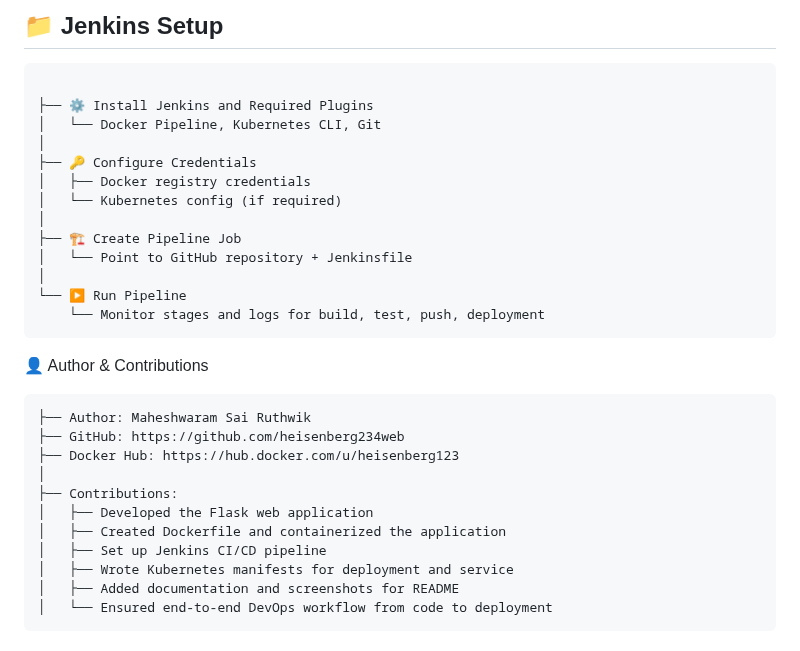
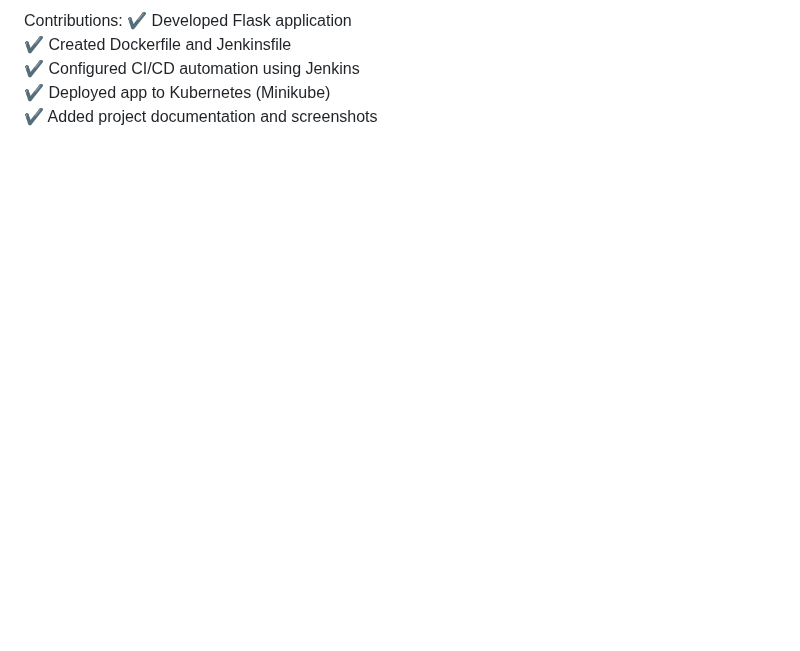
Before and after one commit to MDMaaz304/devops_assignment2, a Markdown page: README.md, the part around one of its changes. GitHub-like rendering; blank space fills up the shorter version.

````diff
--- a/README.md
+++ b/README.md
@@ -197,30 +157,6 @@ ticketbookingapp-devops/
-## 📁 Jenkins Setup
-```
-
-├── ⚙️ Install Jenkins and Required Plugins
-│   └── Docker Pipeline, Kubernetes CLI, Git
-│
-├── 🔑 Configure Credentials
-│   ├── Docker registry credentials
-│   └── Kubernetes config (if required)
-│
-├── 🏗️ Create Pipeline Job
-│   └── Point to GitHub repository + Jenkinsfile
-│
-└── ▶️ Run Pipeline
-    └── Monitor stages and logs for build, test, push, deployment
-```
-👤 Author & Contributions
-```
-├── Author: Maheshwaram Sai Ruthwik
-├── GitHub: https://github.com/heisenberg234web
-├── Docker Hub: https://hub.docker.com/u/heisenberg123
-│
-├── Contributions:
-│   ├── Developed the Flask web application
-│   ├── Created Dockerfile and containerized the application
-│   ├── Set up Jenkins CI/CD pipeline
-│   ├── Wrote Kubernetes manifests for deployment and service
-│   ├── Added documentation and screenshots for README
-│   └── Ensured end-to-end DevOps workflow from code to deployment
-```
+Contributions:
+✔ Developed Flask application
+✔ Created Dockerfile and Jenkinsfile
+✔ Configured CI/CD automation using Jenkins
+✔ Deployed app to Kubernetes (Minikube)
+✔ Added project documentation and screenshots
````
Also changed, not shown: other parts of README.md (+105 -145 lines).
